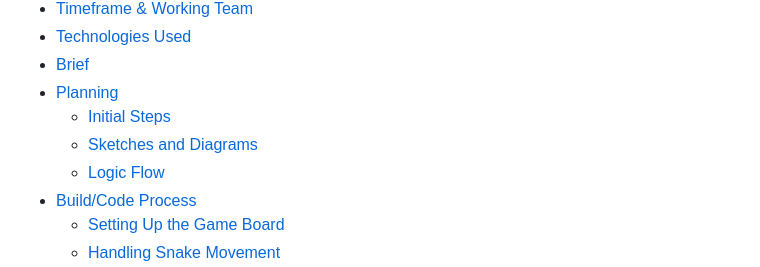
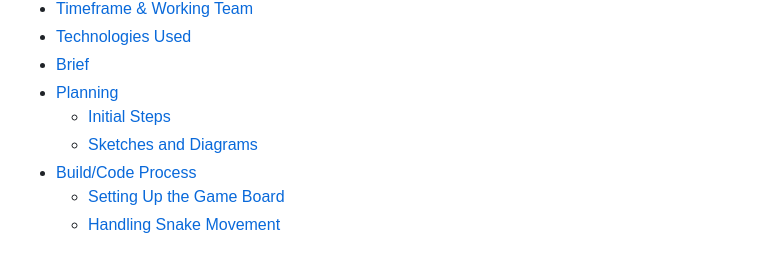
Before and after one commit to AishaA14/snake_project, a Markdown page: README.md, the part around the change. Drawn GitHub-style.

```diff
--- a/README.md
+++ b/README.md
@@ -19,7 +19,6 @@ The Snake Game is a classic arcade game where the player controls a snake that m
 - [Planning](#planning)
   - [Initial Steps](#initial-steps)
   - [Sketches and Diagrams](#sketches-and-diagrams)
-  - [Logic Flow](#logic-flow)
 - [Build/Code Process](#buildcode-process)
   - [Setting Up the Game Board](#setting-up-the-game-board)
   - [Handling Snake Movement](#handling-snake-movement)
```
